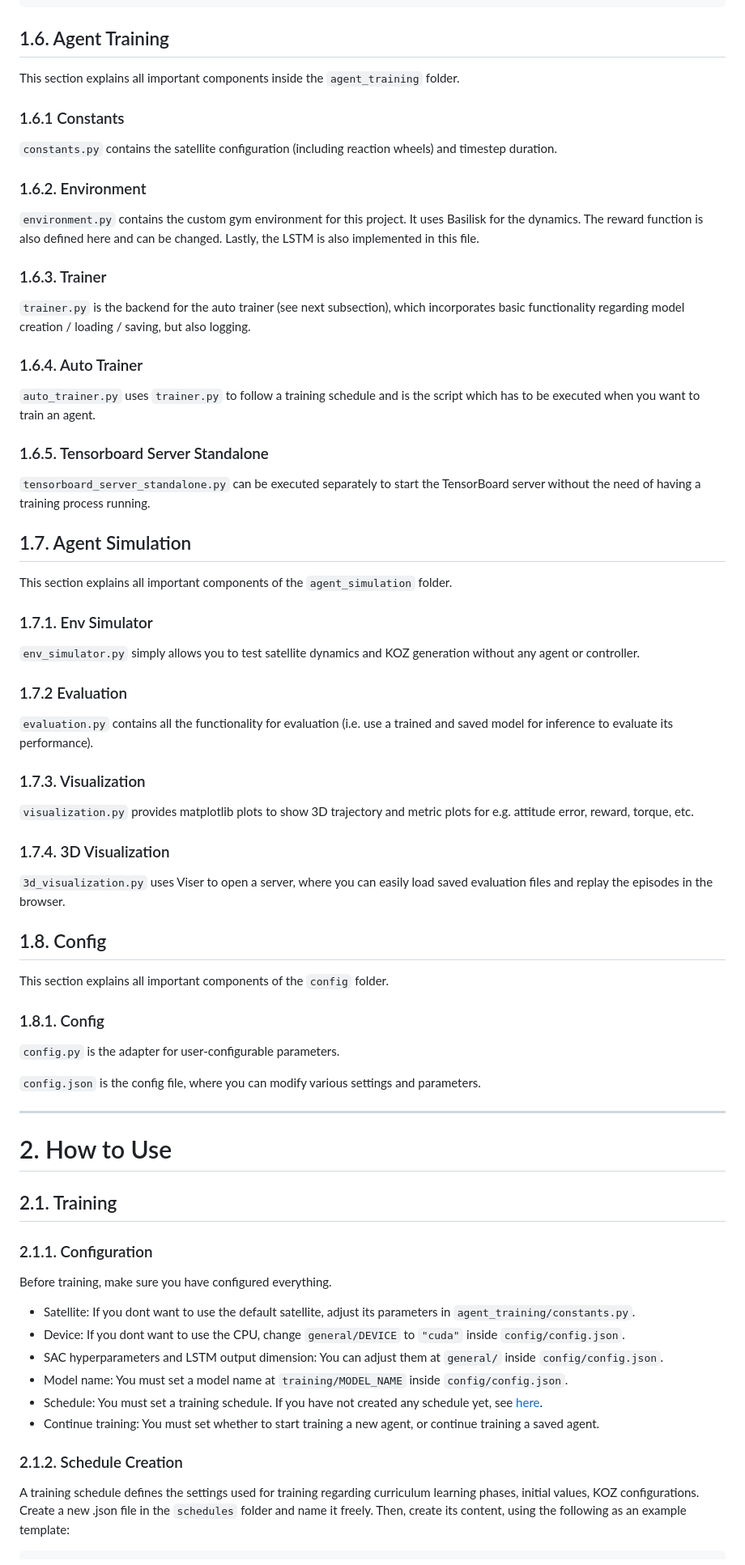
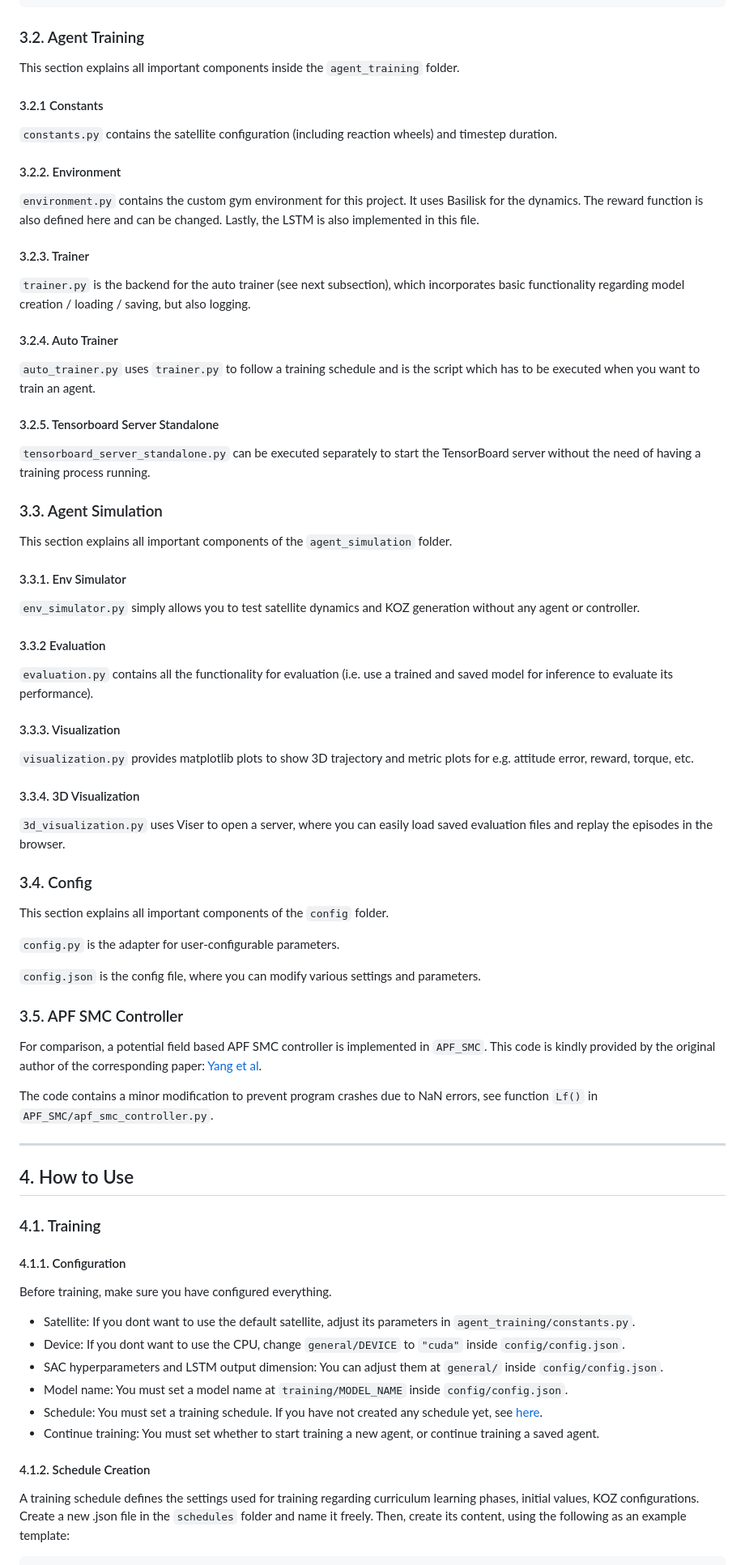
Before and after one commit to Tanki777/drl-safe-sat-control, a Markdown page: README.md, the part around one of its changes. Shown at 81% size. Drawn GitHub-style.

`````diff
--- a/README.md
+++ b/README.md
@@ -73,53 +85,57 @@ Afterwards, your directory structure should look like this:
 └───tensorboard
 ````
 
-## 1.6. Agent Training
+### 3.2. Agent Training
 This section explains all important components inside the ``agent_training`` folder.
 
-### 1.6.1 Constants
+#### 3.2.1 Constants
 ``constants.py`` contains the satellite configuration (including reaction wheels) and timestep duration.
 
-### 1.6.2. Environment
+#### 3.2.2. Environment
 ``environment.py`` contains the custom gym environment for this project. It uses Basilisk for the dynamics. The reward function is also defined here and can be changed. Lastly, the LSTM is also implemented in this file.
 
-### 1.6.3. Trainer
+#### 3.2.3. Trainer
 ``trainer.py`` is the backend for the auto trainer (see next subsection), which incorporates basic functionality regarding model creation / loading / saving, but also logging.
 
-### 1.6.4. Auto Trainer
+#### 3.2.4. Auto Trainer
 ``auto_trainer.py`` uses ``trainer.py`` to follow a training schedule and is the script which has to be executed when you want to train an agent.
 
-### 1.6.5. Tensorboard Server Standalone
+#### 3.2.5. Tensorboard Server Standalone
 ``tensorboard_server_standalone.py`` can be executed separately to start the TensorBoard server without the need of having a training process running.
 
-## 1.7. Agent Simulation
+### 3.3. Agent Simulation
 This section explains all important components of the ``agent_simulation`` folder.
 
-### 1.7.1. Env Simulator
+#### 3.3.1. Env Simulator
 ``env_simulator.py`` simply allows you to test satellite dynamics and KOZ generation without any agent or controller.
 
-### 1.7.2 Evaluation
+#### 3.3.2 Evaluation
 ``evaluation.py`` contains all the functionality for evaluation (i.e. use a trained and saved model for inference to evaluate its performance).
 
-### 1.7.3. Visualization
+#### 3.3.3. Visualization
 ``visualization.py`` provides matplotlib plots to show 3D trajectory and metric plots for e.g. attitude error, reward, torque, etc.
 
-### 1.7.4. 3D Visualization
+#### 3.3.4. 3D Visualization
 ``3d_visualization.py`` uses Viser to open a server, where you can easily load saved evaluation files and replay the episodes in the browser.
 
-## 1.8. Config
+### 3.4. Config
 This section explains all important components of the ``config`` folder.
 
-### 1.8.1. Config
 ``config.py`` is the adapter for user-configurable parameters.
 
 ``config.json`` is the config file, where you can modify various settings and parameters.
 
+### 3.5. APF SMC Controller
+For comparison, a potential field based APF SMC controller is implemented in ``APF_SMC``. This code is kindly provided by the original author of the corresponding paper: [Yang et al](https://arc.aiaa.org/doi/10.2514/1.G005026).
+
+The code contains a minor modification to prevent program crashes due to NaN errors, see function ``Lf()`` in ``APF_SMC/apf_smc_controller.py``.
+
 ---
-# 2. How to Use
+## 4. How to Use
 
-## 2.1. Training
+### 4.1. Training
 
-### 2.1.1. Configuration
+#### 4.1.1. Configuration
 Before training, make sure you have configured everything.
 - Satellite: If you dont want to use the default satellite, adjust its parameters in ``agent_training/constants.py``.
 - Device: If you dont want to use the CPU, change ``general/DEVICE`` to ``"cuda"`` inside ``config/config.json``.
@@ -129,6 +145,6 @@ Before training, make sure you have configured everything.
 - Continue training: You must set whether to start training a new agent, or continue training a saved agent.
 
-### 2.1.2. Schedule Creation
+#### 4.1.2. Schedule Creation
 A training schedule defines the settings used for training regarding curriculum learning phases, initial values, KOZ configurations.
 Create a new .json file in the ``schedules`` folder and name it freely. Then, create its content, using the following as an example template:
 
`````
Also changed, not shown: other parts of README.md (+116 -20 lines), assets/viser_config.png (added), assets/viser_gui.png (added), 1 other file.
